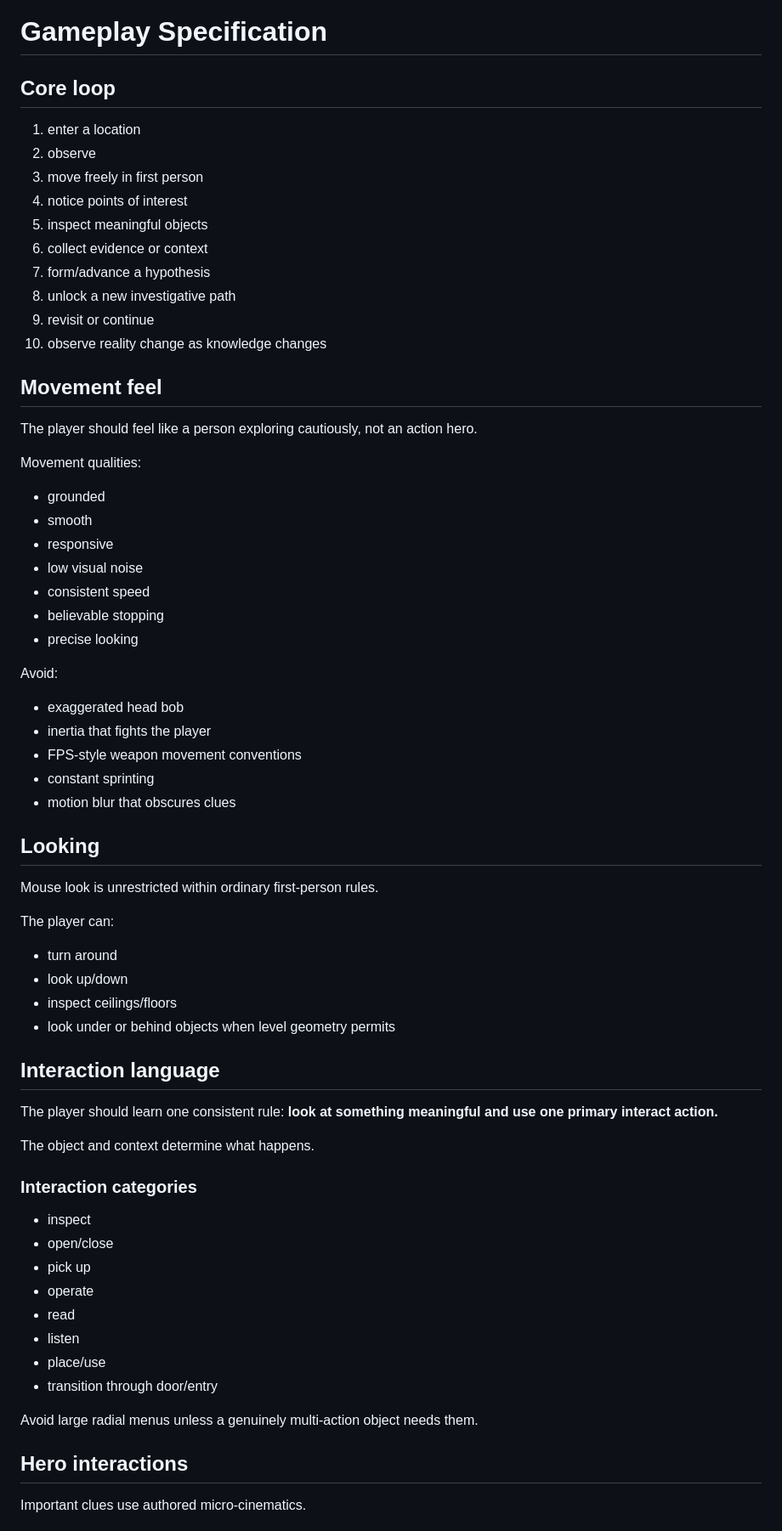
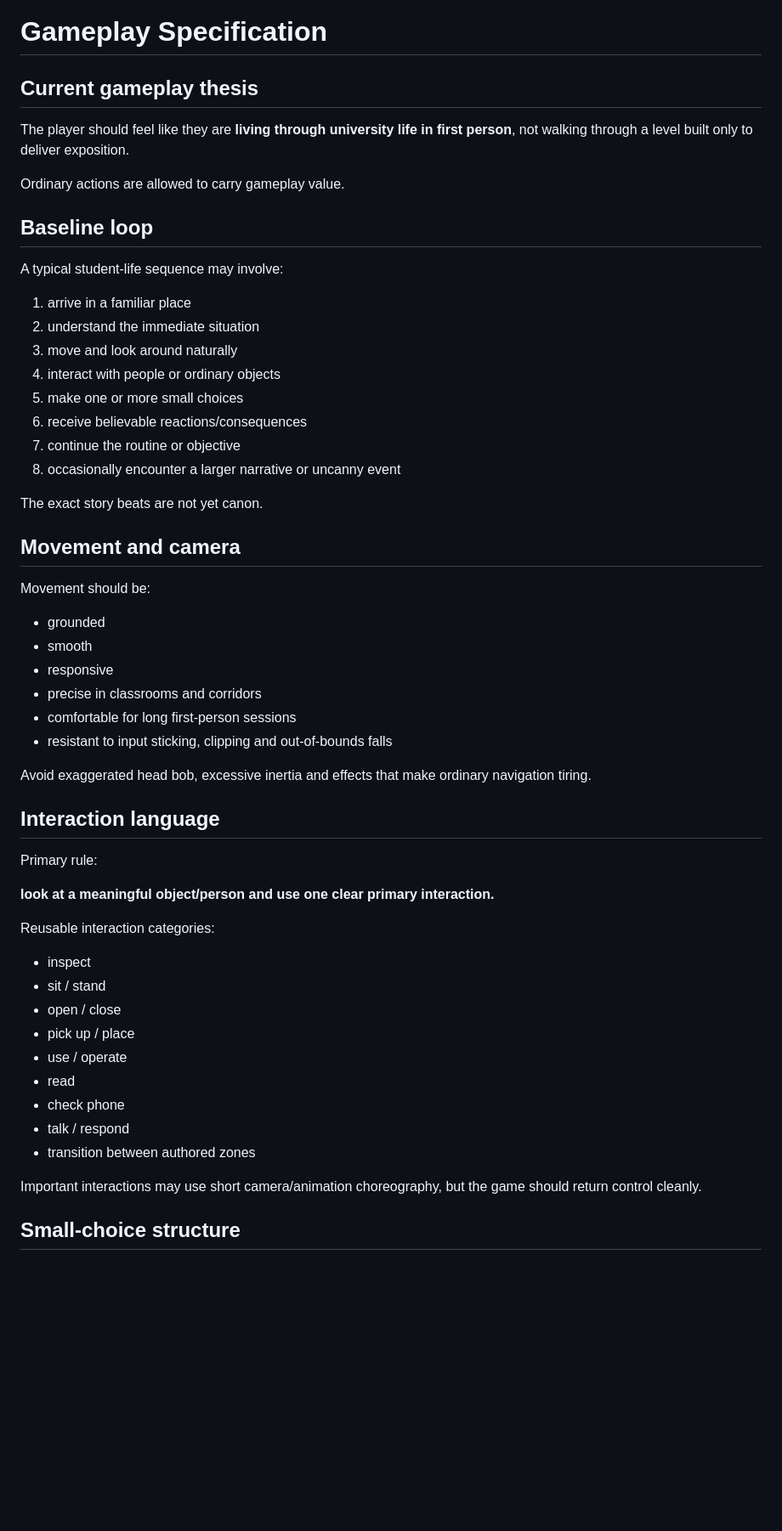
Before and after one commit to phambac2k701-blip/farm_pro_max, a Markdown page: docs/GAMEPLAY.md, the part around one of its changes. Shown at 85% size. GitHub-like rendering; blank space fills up the shorter version.

```diff
--- a/docs/GAMEPLAY.md
+++ b/docs/GAMEPLAY.md
@@ -1,63 +1,56 @@
 # Gameplay Specification
 
-## Core loop
-1. enter a location
-2. observe
-3. move freely in first person
-4. notice points of interest
-5. inspect meaningful objects
-6. collect evidence or context
-7. form/advance a hypothesis
-8. unlock a new investigative path
-9. revisit or continue
-10. observe reality change as knowledge changes
+## Current gameplay thesis
 
-## Movement feel
-The player should feel like a person exploring cautiously, not an action hero.
+The player should feel like they are **living through university life in first person**, not walking through a level built only to deliver exposition.
 
-Movement qualities:
+Ordinary actions are allowed to carry gameplay value.
+
+## Baseline loop
+
+A typical student-life sequence may involve:
+
+1. arrive in a familiar place
+2. understand the immediate situation
+3. move and look around naturally
+4. interact with people or ordinary objects
+5. make one or more small choices
+6. receive believable reactions/consequences
+7. continue the routine or objective
+8. occasionally encounter a larger narrative or uncanny event
+
+The exact story beats are not yet canon.
+
+## Movement and camera
+
+Movement should be:
 - grounded
 - smooth
 - responsive
-- low visual noise
-- consistent speed
-- believable stopping
-- precise looking
+- precise in classrooms and corridors
+- comfortable for long first-person sessions
+- resistant to input sticking, clipping and out-of-bounds falls
 
-Avoid:
-- exaggerated head bob
-- inertia that fights the player
-- FPS-style weapon movement conventions
-- constant sprinting
-- motion blur that obscures clues
-
-## Looking
-Mouse look is unrestricted within ordinary first-person rules.
-
-The player can:
-- turn around
-- look up/down
-- inspect ceilings/floors
-- look under or behind objects when level geometry permits
+Avoid exaggerated head bob, excessive inertia and effects that make ordinary navigation tiring.
 
 ## Interaction language
-The player should learn one consistent rule:
-**look at something meaningful and use one primary interact action.**
 
-The object and context determine what happens.
+Primary rule:
 
-### Interaction categories
+**look at a meaningful object/person and use one clear primary interaction.**
+
+Reusable interaction categories:
 - inspect
-- open/close
-- pick up
-- operate
+- sit / stand
+- open / close
+- pick up / place
+- use / operate
 - read
-- listen
-- place/use
-- transition through door/entry
+- check phone
+- talk / respond
+- transition between authored zones
 
-Avoid large radial menus unless a genuinely multi-action object needs them.
+Important interactions may use short camera/animation choreography, but the game should return control cleanly.
 
-## Hero interactions
-Important clues use authored micro-cinematics.
+## Small-choice structure
 
```
Also changed, not shown: other parts of docs/GAMEPLAY.md (+50 -78 lines).
